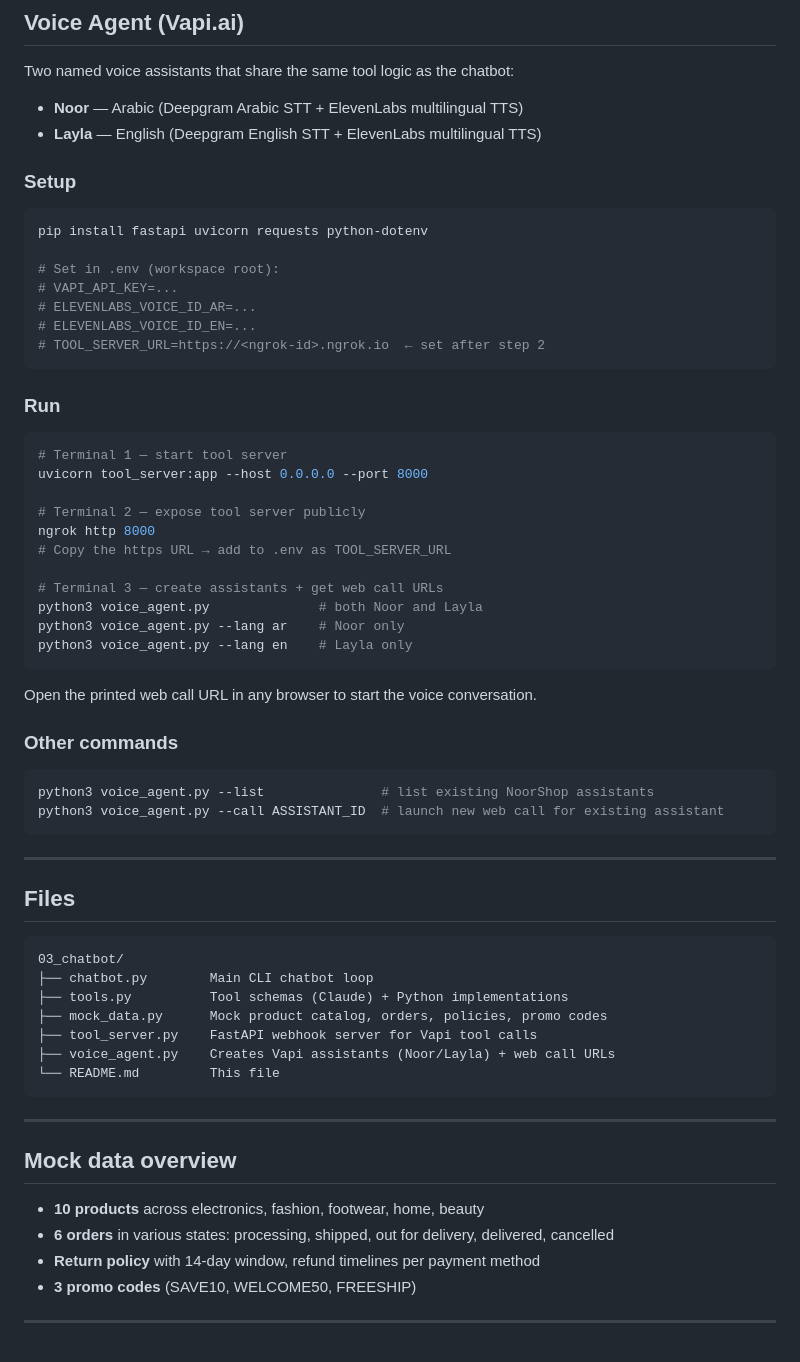
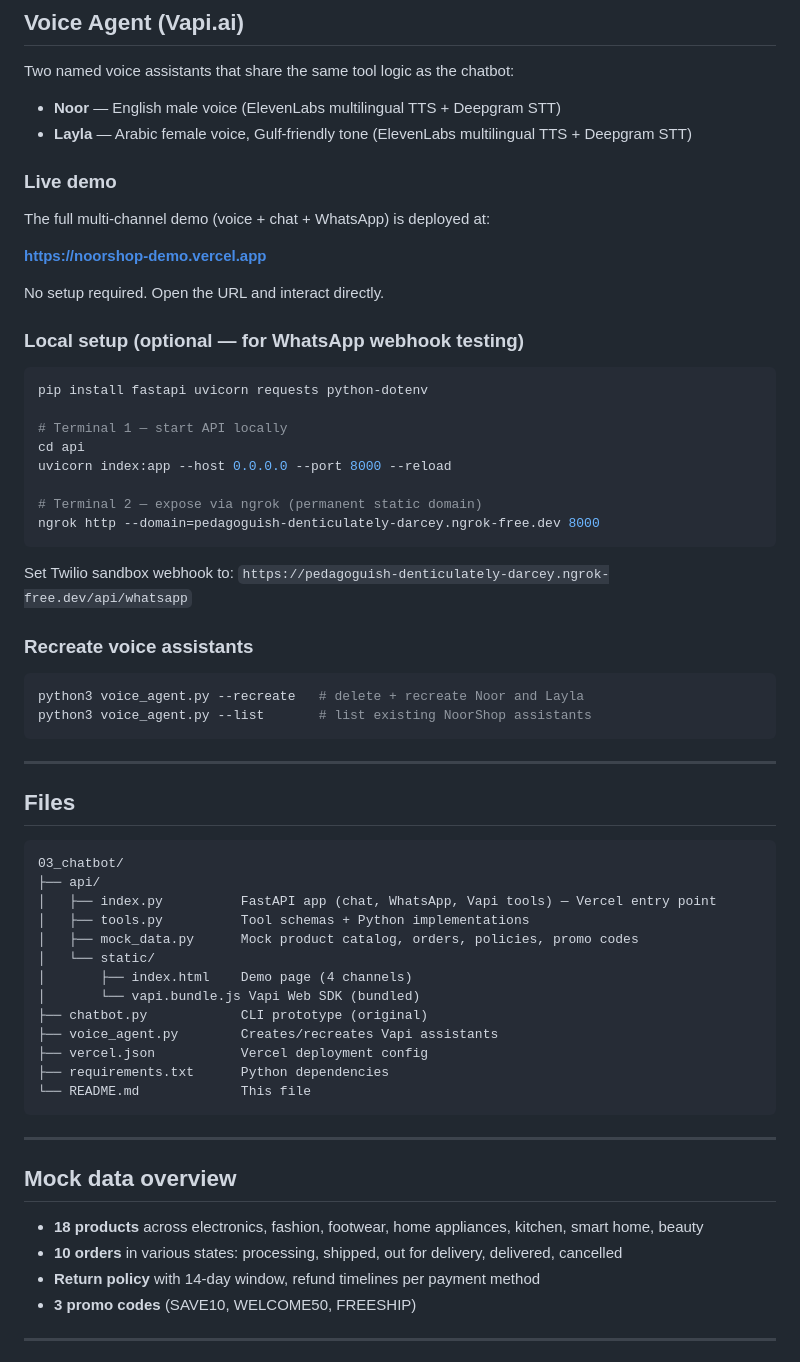
Before and after one commit to lifestyleentrepreneur/noorshop-demo, a Markdown page: README.md, the part around the change. Rendered like a GitHub page.

````diff
--- a/README.md
+++ b/README.md
@@ -88,44 +88,37 @@ User Input
 ## Voice Agent (Vapi.ai)
 
 Two named voice assistants that share the same tool logic as the chatbot:
-- **Noor** — Arabic (Deepgram Arabic STT + ElevenLabs multilingual TTS)
-- **Layla** — English (Deepgram English STT + ElevenLabs multilingual TTS)
+- **Noor** — English male voice (ElevenLabs multilingual TTS + Deepgram STT)
+- **Layla** — Arabic female voice, Gulf-friendly tone (ElevenLabs multilingual TTS + Deepgram STT)
 
-### Setup
+### Live demo
+
+The full multi-channel demo (voice + chat + WhatsApp) is deployed at:
+
+**https://noorshop-demo.vercel.app**
+
+No setup required. Open the URL and interact directly.
+
+### Local setup (optional — for WhatsApp webhook testing)
 
 ```bash
 pip install fastapi uvicorn requests python-dotenv
 
-# Set in .env (workspace root):
-# VAPI_API_KEY=...
-# ELEVENLABS_VOICE_ID_AR=...
-# ELEVENLABS_VOICE_ID_EN=...
-# TOOL_SERVER_URL=https://<ngrok-id>.ngrok.io  ← set after step 2
+# Terminal 1 — start API locally
+cd api
+uvicorn index:app --host 0.0.0.0 --port 8000 --reload
+
+# Terminal 2 — expose via ngrok (permanent static domain)
+ngrok http --domain=pedagoguish-denticulately-darcey.ngrok-free.dev 8000
 ```
 
-### Run
+Set Twilio sandbox webhook to: `https://pedagoguish-denticulately-darcey.ngrok-free.dev/api/whatsapp`
+
+### Recreate voice assistants
 
 ```bash
-# Terminal 1 — start tool server
-uvicorn tool_server:app --host 0.0.0.0 --port 8000
-
-# Terminal 2 — expose tool server publicly
-ngrok http 8000
-# Copy the https URL → add to .env as TOOL_SERVER_URL
-
-# Terminal 3 — create assistants + get web call URLs
-python3 voice_agent.py              # both Noor and Layla
-python3 voice_agent.py --lang ar    # Noor only
-python3 voice_agent.py --lang en    # Layla only
-```
-
-Open the printed web call URL in any browser to start the voice conversation.
-
-### Other commands
-
-```bash
-python3 voice_agent.py --list               # list existing NoorShop assistants
-python3 voice_agent.py --call ASSISTANT_ID  # launch new web call for existing assistant
+python3 voice_agent.py --recreate   # delete + recreate Noor and Layla
+python3 voice_agent.py --list       # list existing NoorShop assistants
 ```
 
 ---
@@ -134,20 +127,26 @@ python3 voice_agent.py --call ASSISTANT_ID  # launch new web call for existing a
 
 ```
 03_chatbot/
-├── chatbot.py        Main CLI chatbot loop
-├── tools.py          Tool schemas (Claude) + Python implementations
-├── mock_data.py      Mock product catalog, orders, policies, promo codes
-├── tool_server.py    FastAPI webhook server for Vapi tool calls
-├── voice_agent.py    Creates Vapi assistants (Noor/Layla) + web call URLs
-└── README.md         This file
+├── api/
+│   ├── index.py          FastAPI app (chat, WhatsApp, Vapi tools) — Vercel entry point
+│   ├── tools.py          Tool schemas + Python implementations
+│   ├── mock_data.py      Mock product catalog, orders, policies, promo codes
+│   └── static/
+│       ├── index.html    Demo page (4 channels)
+│       └── vapi.bundle.js Vapi Web SDK (bundled)
+├── chatbot.py            CLI prototype (original)
+├── voice_agent.py        Creates/recreates Vapi assistants
+├── vercel.json           Vercel deployment config
+├── requirements.txt      Python dependencies
+└── README.md             This file
 ```
 
 ---
 
 ## Mock data overview
 
-- **10 products** across electronics, fashion, footwear, home, beauty
-- **6 orders** in various states: processing, shipped, out for delivery, delivered, cancelled
+- **18 products** across electronics, fashion, footwear, home appliances, kitchen, smart home, beauty
+- **10 orders** in various states: processing, shipped, out for delivery, delivered, cancelled
 - **Return policy** with 14-day window, refund timelines per payment method
 - **3 promo codes** (SAVE10, WELCOME50, FREESHIP)
 
````
Also changed, not shown: 04_ai_tool_matrix.md (added, +120 -0 lines).
